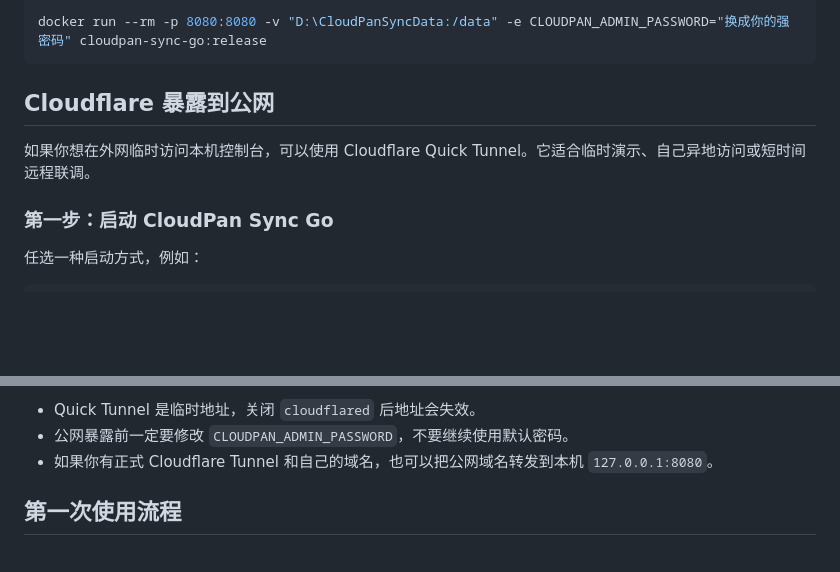
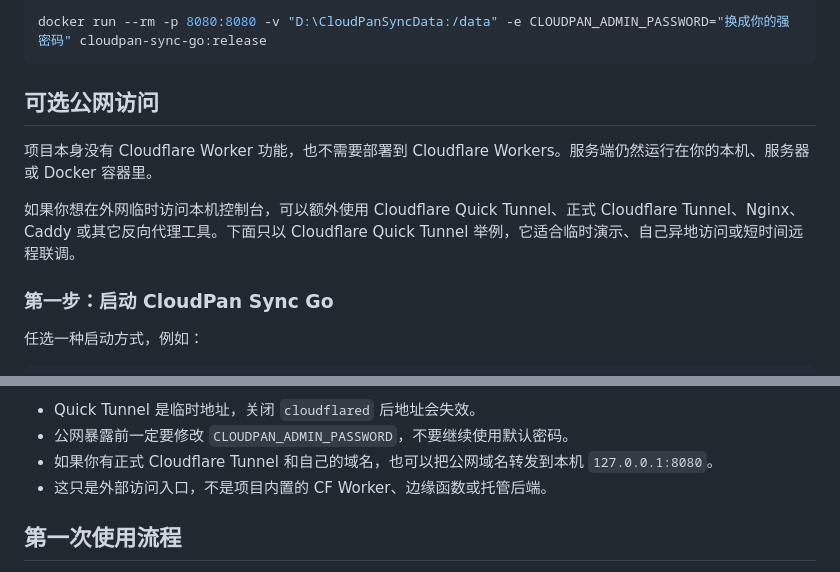
Before and after one commit to wangzhilin777/CloudPan-Sync-go, a Markdown page: README.md, 2 parts joined by grey strips. GitHub-like rendering; blank space fills up the shorter version.

Commit message:
文档：澄清公网访问不是 CF Worker 功能

````diff
--- a/README.md
+++ b/README.md
@@ -157,9 +157,11 @@ docker run --rm -p 8080:8080 -v ${PWD}/.cloudpan-sync-go:/data -e CLOUDPAN_ADMIN
 docker run --rm -p 8080:8080 -v "D:\CloudPanSyncData:/data" -e CLOUDPAN_ADMIN_PASSWORD="换成你的强密码" cloudpan-sync-go:release
 ```
 
-## Cloudflare 暴露到公网
+## 可选公网访问
 
-如果你想在外网临时访问本机控制台，可以使用 Cloudflare Quick Tunnel。它适合临时演示、自己异地访问或短时间远程联调。
+项目本身没有 Cloudflare Worker 功能，也不需要部署到 Cloudflare Workers。服务端仍然运行在你的本机、服务器或 Docker 容器里。
+
+如果你想在外网临时访问本机控制台，可以额外使用 Cloudflare Quick Tunnel、正式 Cloudflare Tunnel、Nginx、Caddy 或其它反向代理工具。下面只以 Cloudflare Quick Tunnel 举例，它适合临时演示、自己异地访问或短时间远程联调。
 
 ### 第一步：启动 CloudPan Sync Go
 
@@ -202,6 +204,7 @@ https://xxxxx.trycloudflare.com
 - Quick Tunnel 是临时地址，关闭 `cloudflared` 后地址会失效。
 - 公网暴露前一定要修改 `CLOUDPAN_ADMIN_PASSWORD`，不要继续使用默认密码。
 - 如果你有正式 Cloudflare Tunnel 和自己的域名，也可以把公网域名转发到本机 `127.0.0.1:8080`。
+- 这只是外部访问入口，不是项目内置的 CF Worker、边缘函数或托管后端。
 
 ## 第一次使用流程
 
````
